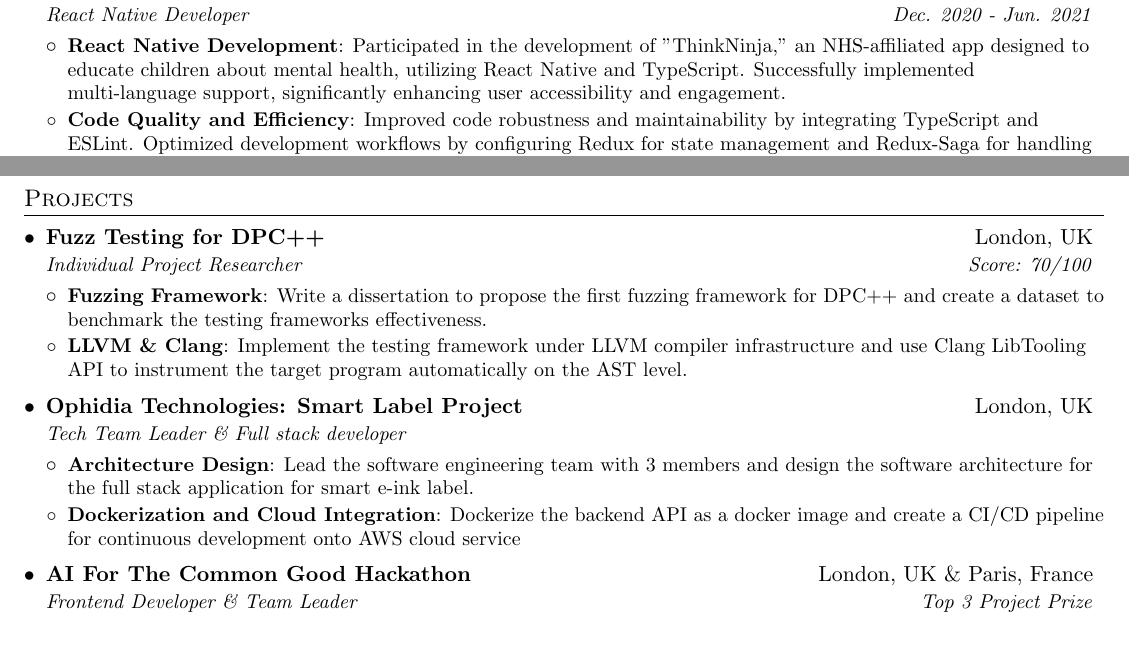
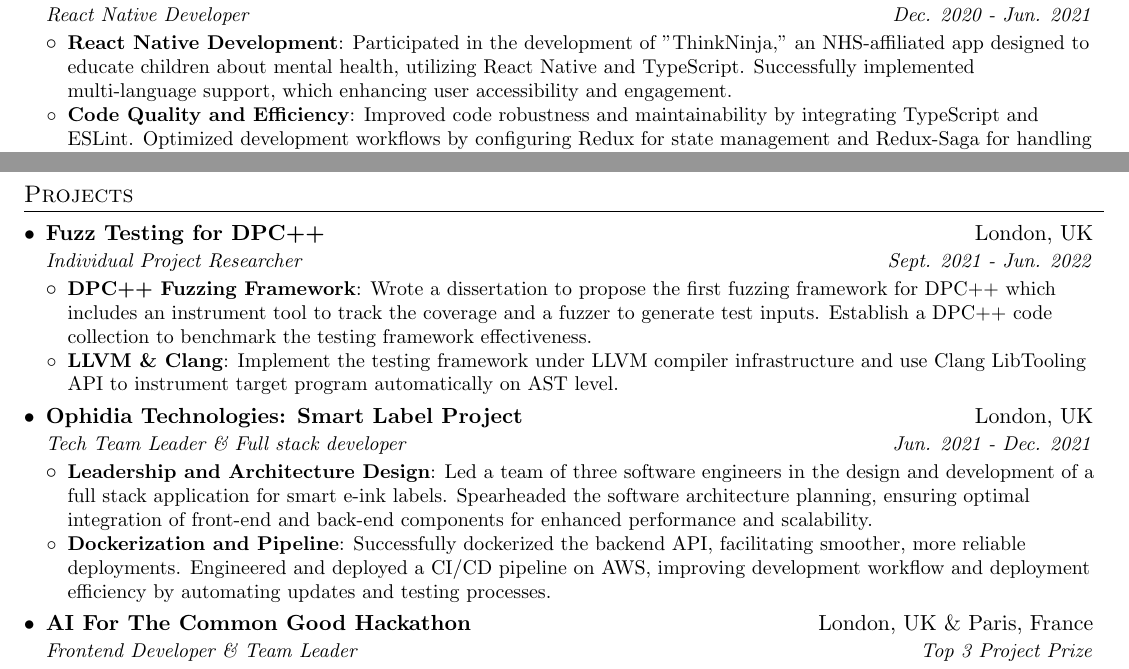
Before and after one commit to YangtaoGe518/Resume-EN, a LaTeX CV (Resume.tex): two parts of page 2 of 2, joined at a grey line, cut so that both start at the same text, the shorter picture padded with empty space. Compiled offline with pdfLaTeX.

Commit message:
enhance Projects part

```diff
--- a/Resume.tex
+++ b/Resume.tex
@@ -168,7 +168,7 @@ Accomplished Backend Software Engineer with two years of full-time experience at
   {React Native Developer}{Dec. 2020 - Jun. 2021}
   \resumeItemListStart
     \resumeItem{React Native Development}
-      {Participated in the development of "ThinkNinja," an NHS-affiliated app designed to educate children about mental health, utilizing React Native and TypeScript. Successfully implemented multi-language support, significantly enhancing user accessibility and engagement.}
+      {Participated in the development of "ThinkNinja," an NHS-affiliated app designed to educate children about mental health, utilizing React Native and TypeScript. Successfully implemented multi-language support, which enhancing user accessibility and engagement.}
     \resumeItem{Code Quality and Efficiency}
       {Improved code robustness and maintainability by integrating TypeScript and ESLint. Optimized development workflows by configuring Redux for state management and Redux-Saga for handling asynchronous operations, thereby boosting overall code efficiency.}
     \resumeItem{Continuous Integration and Testing}
@@ -211,21 +211,23 @@ Accomplished Backend Software Engineer with two years of full-time experience at
   \resumeSubHeadingListStart
     \resumeSubheading
     {Fuzz Testing for DPC++}{London, UK}
-    {Individual Project Researcher}{Score: 70/100}
+    {Individual Project Researcher}{Sept. 2021 - Jun. 2022}
     \resumeItemListStart
-      \resumeItem{Fuzzing Framework}
-          {Write a dissertation to propose the first fuzzing framework for DPC++ and create a dataset to benchmark the testing frameworks effectiveness.}
+      \resumeItem{DPC++ Fuzzing Framework}
+          {Wrote a dissertation to propose the first fuzzing framework for DPC++ which
+          includes an instrument tool to track the coverage and a fuzzer to generate test inputs. Establish a DPC++ code
+          collection to benchmark the testing framework effectiveness.}
       \resumeItem{LLVM \& Clang}
-          {Implement the testing framework under LLVM compiler infrastructure and use Clang LibTooling API to instrument the target program automatically on the AST level.}
+          {Implement the testing framework under LLVM compiler infrastructure and use Clang LibTooling API to instrument target program automatically on AST level.}
     \resumeItemListEnd
     \resumeSubheading
     {Ophidia Technologies: Smart Label Project}{London, UK}
-    {Tech Team Leader \& Full stack developer}{}
+    {Tech Team Leader \& Full stack developer}{Jun. 2021 - Dec. 2021}
     \resumeItemListStart
-      \resumeItem{Architecture Design}
-          {Lead the software engineering team with 3 members and design the software architecture for the full stack application for smart e-ink label.}
-      \resumeItem{Dockerization and Cloud Integration}
-          {Dockerize the backend API as a docker image and create a CI/CD pipeline for continuous development onto AWS cloud service}
+      \resumeItem{Leadership and Architecture Design}
+          {Led a team of three software engineers in the design and development of a full stack application for smart e-ink labels. Spearheaded the software architecture planning, ensuring optimal integration of front-end and back-end components for enhanced performance and scalability.}
+      \resumeItem{Dockerization and Pipeline}
+          {Successfully dockerized the backend API, facilitating smoother, more reliable deployments. Engineered and deployed a CI/CD pipeline on AWS, improving development workflow and deployment efficiency by automating updates and testing processes.}
     \resumeItemListEnd
     % \resumeSubheading
     % {AMEX Challenge Hackathon}{London, UK}
```
Also changed, not shown: Resume.pdf.
